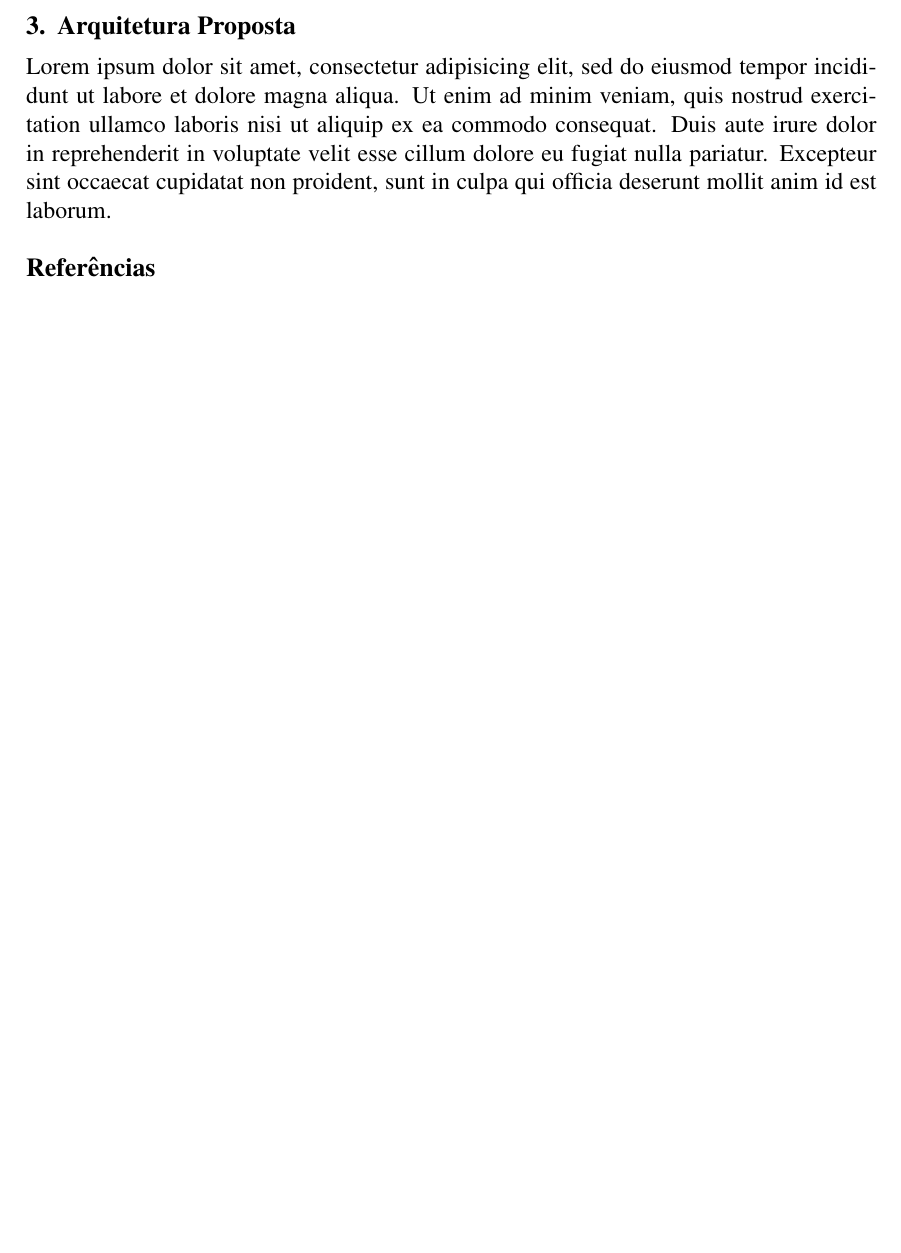
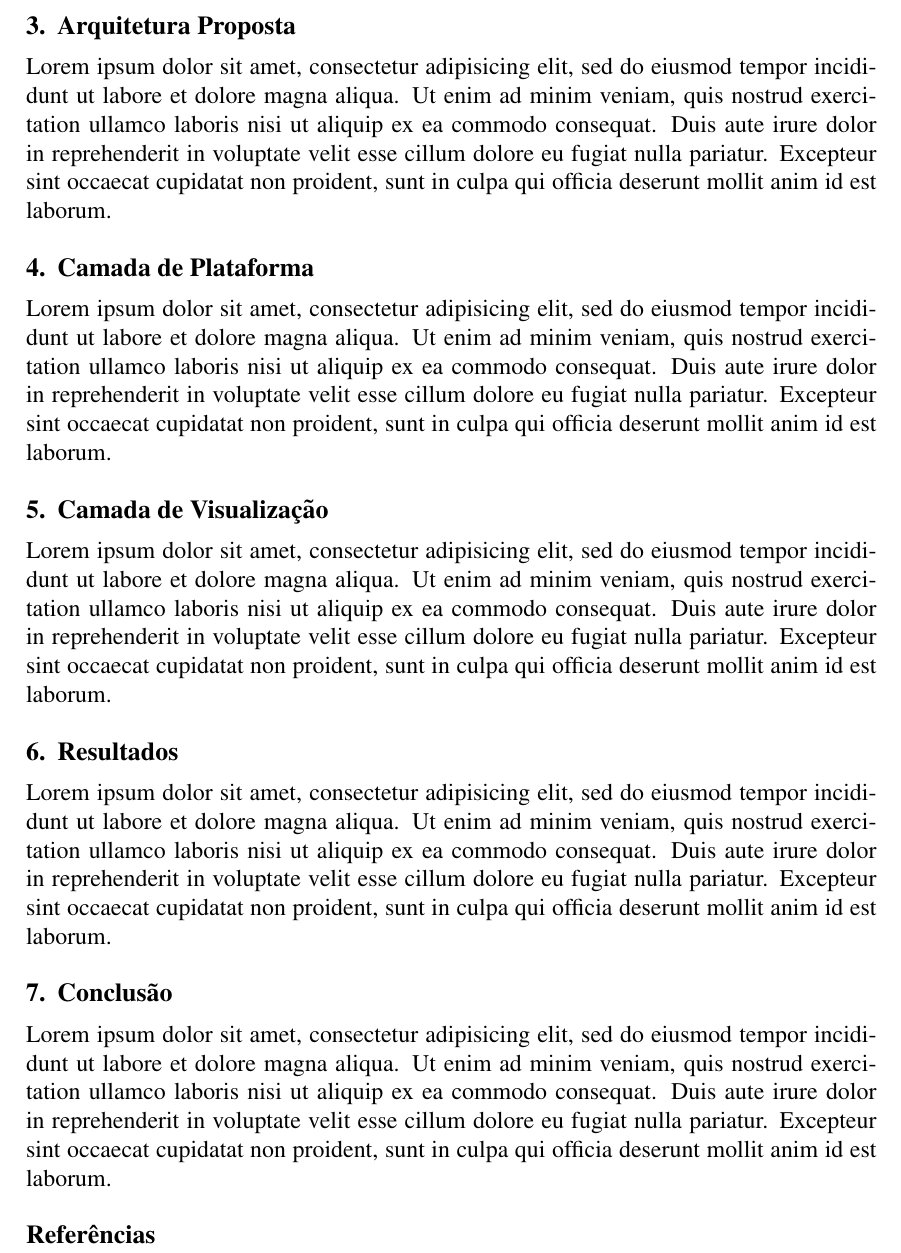
Before and after one commit to adrianogil/vp-writing, a LaTeX paper (src/sbc-template.tex): part of page 2 of 2, cut so that both start at the same text, the shorter picture padded with empty space. Compiled offline with pdfLaTeX.

Commit message:
Added more sections to main tex

```diff
--- a/src/sbc-template.tex
+++ b/src/sbc-template.tex
@@ -51,6 +51,10 @@
 \input{intro}
 \input{related_works}
 \input{video_player_arch}
+\input{platform_layer}
+\input{viz_layer}
+\input{results}
+\input{conclusions}
 
 \bibliographystyle{sbc}
 \bibliography{sbc-template}
```
